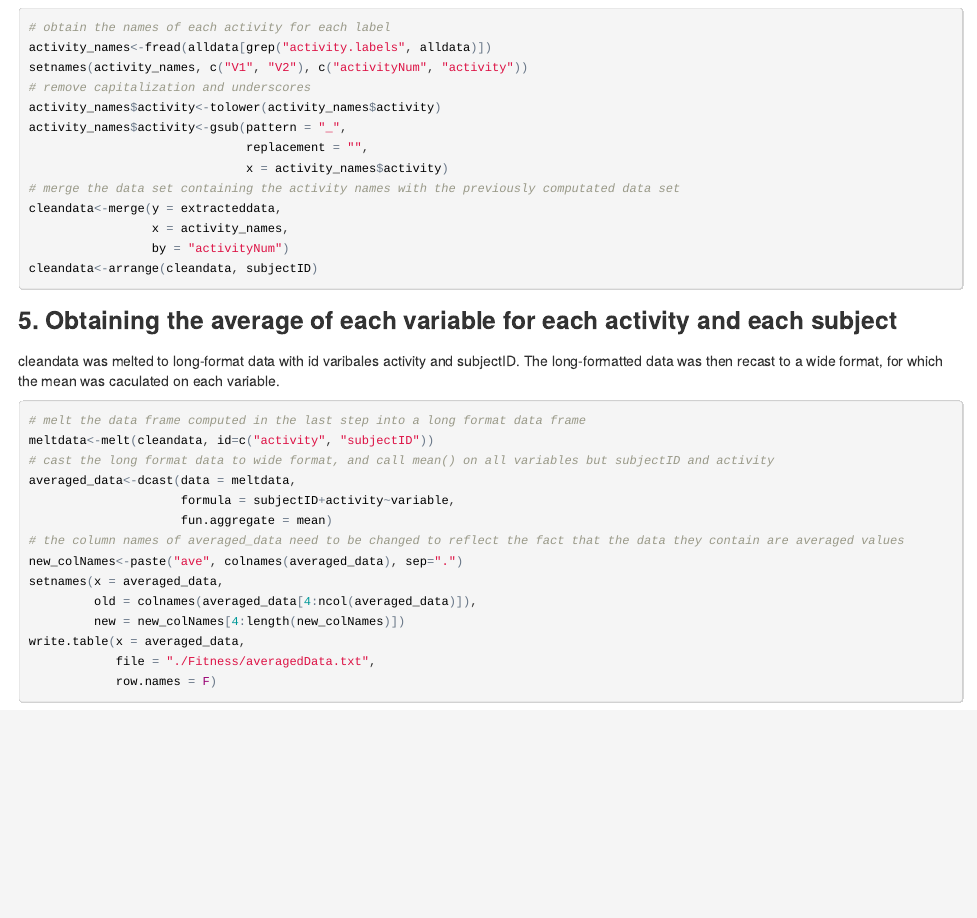
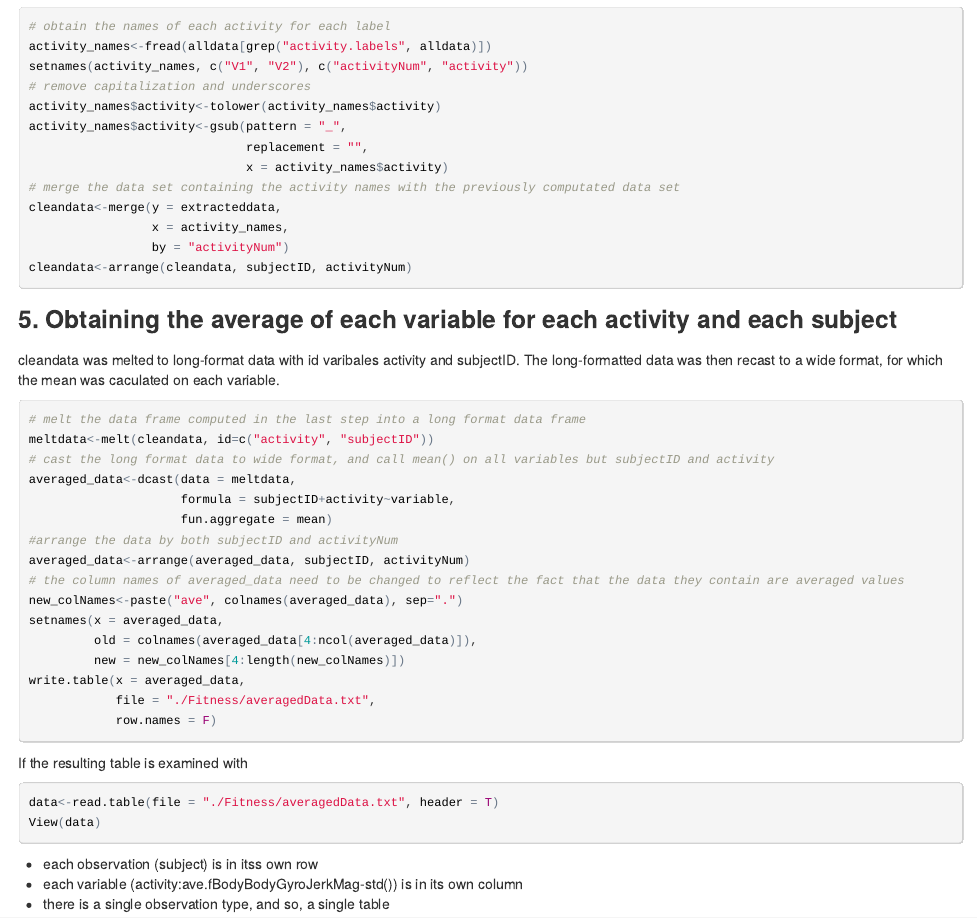
Before and after one commit to Budotron/GCDProject, an R Markdown document (GCDProject.Rmd): the page in a window 1100 px wide, from 3250 px down before the commit and from 3270 px down after it, so that both start at the same text. The pictures show the output file GCDProject.html that the author committed with the source, opened offline.

Commit message:
updated commenting

````diff
--- a/GCDProject.Rmd
+++ b/GCDProject.Rmd
@@ -121,7 +122,7 @@ activity_names$activity<-gsub(pattern = "_",
 cleandata<-merge(y = extracteddata,
                  x = activity_names,
                  by = "activityNum")
-cleandata<-arrange(cleandata, subjectID)
+cleandata<-arrange(cleandata, subjectID, activityNum)
 ```
 
 ### 5. Obtaining the average of each variable for each activity and each subject
@@ -135,6 +136,8 @@ meltdata<-melt(cleandata, id=c("activity", "subjectID"))
 averaged_data<-dcast(data = meltdata,
                      formula = subjectID+activity~variable,
                      fun.aggregate = mean)
+#arrange the data by both subjectID and activityNum
+averaged_data<-arrange(averaged_data, subjectID, activityNum)
 # the column names of averaged_data need to be changed to reflect the fact that the data they contain are averaged values
 new_colNames<-paste("ave", colnames(averaged_data), sep=".")
 setnames(x = averaged_data,
@@ -144,3 +147,12 @@ write.table(x = averaged_data,
             file = "./Fitness/averagedData.txt",
             row.names = F)
 ```
+If the resulting table is examined with
+```{r,results='hide'}
+data<-read.table(file = "./Fitness/averagedData.txt", header = T)
+View(data)
+```
+
+* each observation (subject) is in itss own row
+* each variable (activity:ave.fBodyBodyGyroJerkMag-std()) is in its own column
+* there is a single observation type, and so, a single table
--- a/run_analysis.R
+++ b/run_analysis.R
@@ -36,47 +49,61 @@ colnames(activityids)<-"activityNum"
 val_train<-read.table(alldata[grep("(/)X_train", alldata)])
 val_test<-read.table(alldata[grep("(/)X_test", alldata)])
 vals<-rbind(val_train, val_test)
-# the values being measured in vals are the features. These replace the generic names
+# the values being measured in vals are the features. These replace the generic
+# names
 val_headers<-fread(alldata[grep("features.txt", alldata)])
 colnames(val_headers)<-c("number", "feature")
-# sanity check: confirm that the number of columns in vals is indeed equal to the number of rows in val_headers
+# sanity check: confirm that the number of columns in vals is indeed equal to
+# the number of rows in val_headers
 c(dim(vals), dim(val_headers))
 colnames(vals)<-val_headers[, feature]
 # concatenate the data tables into a single data table
 mergeddata<-cbind(subjectdata, activityids, vals)
 mergeddata<-tbl_df(arrange(mergeddata, subjectID))
-# select from merged data the first two columns, and any others that contain the phrases "mean" or "std" in isolation
+# select from merged data the first two columns, and any others that contain
+# the phrases "mean" or "std" *in isolation*
 extracteddata<-select(mergeddata,
                       subjectID,
                       activityNum,
                       contains("mean\\(\\)"),
                       contains("std\\(\\)"))
+# sanity check: confirm that the extracted data fulfil requirements
 list(Head=head(names(extracteddata), 6),
      Tail=tail(names(extracteddata), 4))
 # obtain the names of each activity for each label
 activity_names<-fread(alldata[grep("activity.labels", alldata)])
+# replace generic names with appropriate column headers
 setnames(activity_names, c("V1", "V2"), c("activityNum", "activity"))
 # remove capitalization and underscores
 activity_names$activity<-tolower(activity_names$activity)
 activity_names$activity<-gsub(pattern = "_",
                               replacement = "",
                               x = activity_names$activity)
-# merge the data set containing the activity names with the previously computated data set
+# merge the data set containing the activity names with the previously
+# computated data set
 cleandata<-merge(y = extracteddata,
                  x = activity_names,
                  by = "activityNum")
 cleandata<-arrange(cleandata, subjectID)
 # melt the data frame computed in the last step into a long format data frame
 meltdata<-melt(cleandata, id=c("activity", "subjectID"))
-# cast the long format data to wide format, and call mean() on all variables but subjectID and activity
+# cast the long format data to wide format, and call mean() on all variables
+# except the id variables
 averaged_data<-dcast(data = meltdata,
                      formula = subjectID+activity~variable,
                      fun.aggregate = mean)
-# the column names of averaged_data need to be changed to reflect the fact that the data they contain are averaged values
+#arrange the data by both subjectID and activityNum
+averaged_data<-arrange(averaged_data, subjectID, activityNum)
+# the column names of averaged_data need to be changed to reflect the fact
+# that the data they contain are averaged values
 new_colNames<-paste("ave", colnames(averaged_data), sep=".")
 setnames(x = averaged_data,
          old = colnames(averaged_data[4:ncol(averaged_data)]),
          new = new_colNames[4:length(new_colNames)])
+# export the tidy data set
 write.table(x = averaged_data,
             file = "./Fitness/averagedData.txt",
             row.names = F)
+# view exported data
+data<-read.table(file = "./Fitness/averagedData.txt", header = T)
+View(data)
````
Also changed, not shown: GCDProject.html, GCDProject.Rmd (5 more changed lines), run_analysis.R (17 more changed lines).
